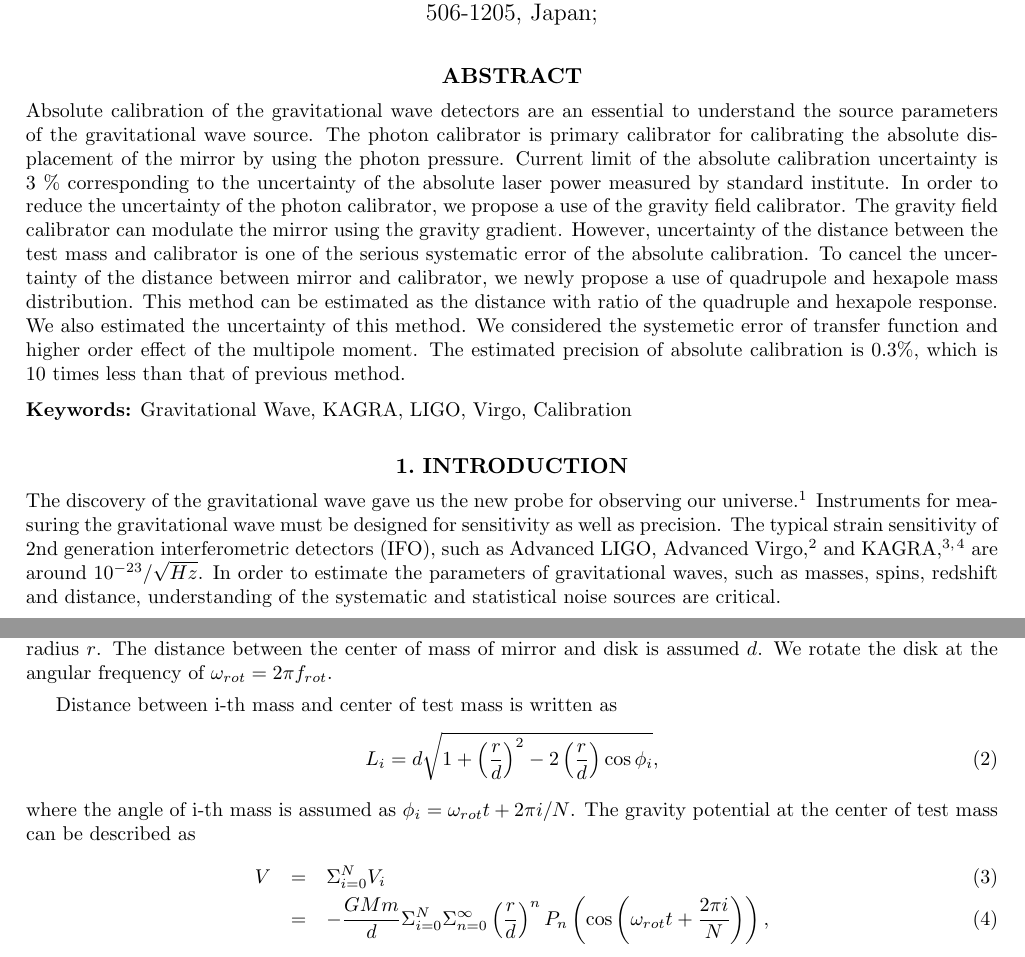
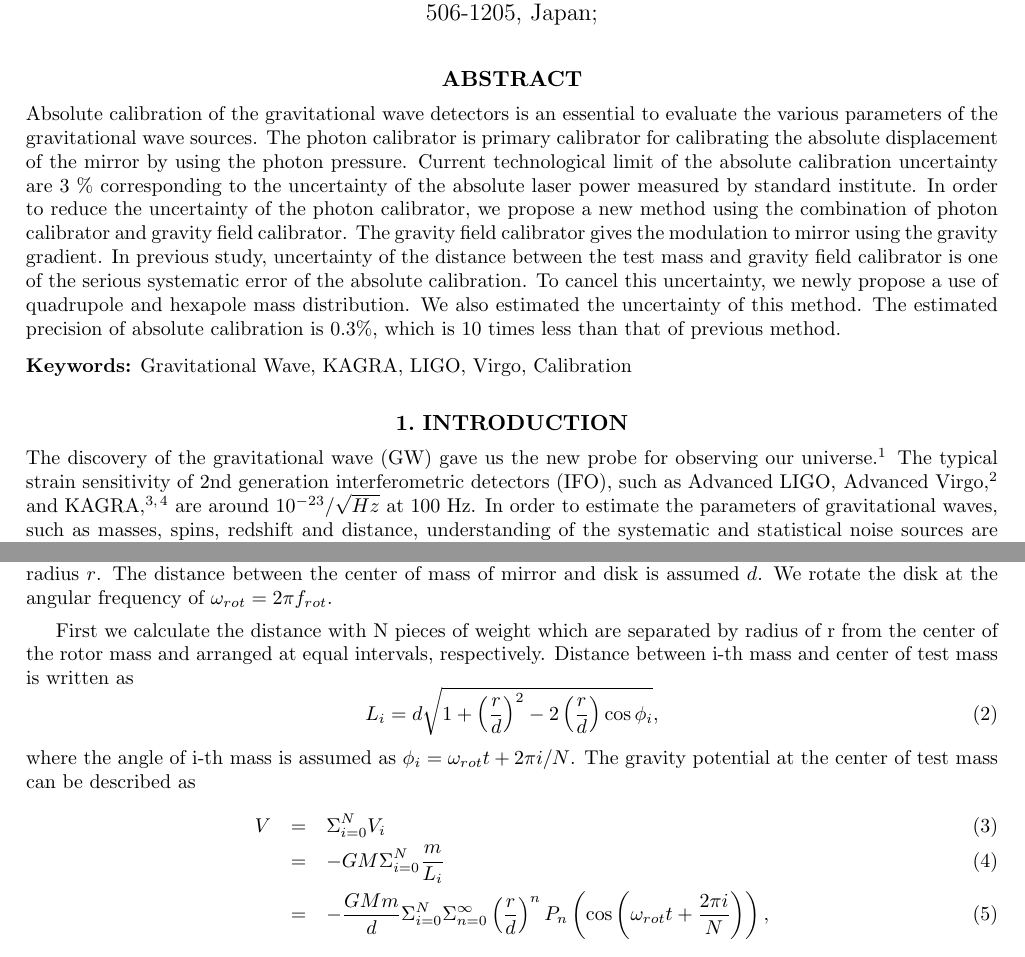
Before and after one commit to ASIoPGW/gpcal, a LaTeX paper (Arxiv/Gcal.tex): two parts of pages 1 and 4 of 12 before the commit and two parts of pages 1 and 4 of 13 after it, joined at a grey line, cut so that both start at the same text. Compiled offline with pdfLaTeX.

Commit message:
minor change

```diff
--- a/Arxiv/Gcal.tex
+++ b/Arxiv/Gcal.tex
@@ -60,7 +60,7 @@
 
 %%%%%%%%%%%%%%%%%%%%%%%%%%%%%%%%%%%%%%%%%%%%%%%%%%%%%%%%%%%%%
 \begin{abstract}
-Absolute calibration of the gravitational wave detectors are an essential to understand the source parameters of the gravitational wave source. The photon calibrator is primary calibrator for calibrating the absolute displacement of the mirror by using the photon pressure. Current limit of the absolute calibration uncertainty is 3 \% corresponding to the uncertainty of the absolute laser power measured by standard institute.  In order to reduce the uncertainty of the photon calibrator, we propose a use of the gravity field calibrator. The gravity field calibrator can modulate the mirror using the gravity gradient. However, uncertainty of the distance between the test mass and calibrator is one of the serious systematic error of the absolute calibration. To cancel the uncertainty of the distance between mirror and calibrator, we newly propose a use of quadrupole and hexapole mass distribution. This method can be estimated as the distance with ratio of the quadruple and hexapole response. We also estimated the uncertainty of this method. We considered the systemetic error of transfer function and higher order effect of the multipole moment. The estimated precision of absolute calibration is 0.3\%, which is 10 times less than that of previous method.
+Absolute calibration of the gravitational wave detectors is an essential to evaluate the various parameters of the gravitational wave sources. The photon calibrator is primary calibrator for calibrating the absolute displacement of the mirror by using the photon pressure. Current technological limit of the absolute calibration uncertainty are 3 \% corresponding to the uncertainty of the absolute laser power measured by standard institute.  In order to reduce the uncertainty of the photon calibrator, we propose a new method using the combination of photon calibrator and gravity field calibrator. The gravity field calibrator gives the modulation to mirror using the gravity gradient. In previous study, uncertainty of the distance between the test mass and gravity field calibrator is one of the serious systematic error of the absolute calibration. To cancel this uncertainty, we newly propose a use of quadrupole and hexapole mass distribution.  We also estimated the uncertainty of this method. The estimated precision of absolute calibration is 0.3\%, which is 10 times less than that of previous method.
 
 \end{abstract}
 
@@ -72,9 +72,5 @@ Absolute calibration of the gravitational wave detectors are an essential to und
 \section{Introduction}
 
 %Overview of GW observation
-The discovery of the gravitational wave gave us the new probe for observing our universe~\cite{PhysRevLett.116.061102}.
-Instruments for measuring the gravitational wave must be designed for sensitivity as well as precision.
-The typical strain sensitivity of 2nd generation interferometric detectors (IFO), such as Advanced LIGO~\cite{}, Advanced Virgo~\cite{0264-9381-32-2-024001}, and KAGRA~\cite{0264-9381-29-12-124007, PhysRevD.88.043007}, are around $10^{-23}/\sqrt{Hz}$. In order to estimate the parameters of gravitational waves, such as masses, spins, redshift and distance, understanding of the systematic and statistical noise sources are critical.
-
-%Hubble constant
-In particular, the uncertainty of the absolute calibration is directly propagate to the estimation error of the distance of the Compact Binary Coalescence. By applying the Neutron star - Neutron star binary and follow up observation, it can give us the new probe for estimation of the Hubble constant.
+The discovery of the gravitational wave (GW) gave us the new probe for observing our universe~\cite{PhysRevLett.116.061102}.
+The typical strain sensitivity of 2nd generation interferometric detectors (IFO), such as Advanced LIGO~\cite{}, Advanced Virgo~\cite{0264-9381-32-2-024001}, and KAGRA~\cite{0264-9381-29-12-124007, PhysRevD.88.043007}, are around $10^{-23}/\sqrt{Hz}$ at 100 Hz. In order to estimate the parameters of gravitational waves, such as masses, spins, redshift and distance, understanding of the systematic and statistical noise sources are critical.
@@ -148,7 +149,7 @@ We rotate the disk at the angular frequency of $\omega_{rot}=2\pi f_{rot}$.
 \label{fig:dim}
 \end{center}
 \end{figure}
-
+First we calculate the distance with N pieces of weight which are separated by radius of r from the center of the rotor mass and arranged at equal intervals, respectively.
 Distance between i-th mass and center of test mass is written as
 \begin{equation}
 L_i=d \sqrt{1+\left( \frac{r}{d} \right)^2 -2\left( \frac{r}{d} \right) \cos{\phi_i} },
@@ -157,13 +158,16 @@ where the angle of i-th mass is assumed as $\phi_i=\omega_{rot} t + 2\pi i/N$.
 The gravity potential at the center of test mass can be described as
 \begin{eqnarray}
 V &=& \Sigma^N_{i=0} V_i \\
+&=& -GM \Sigma^N_{i=0}\frac{m}{L_i}\\
 &=&-\frac{GMm}{d} \Sigma^N_{i=0} \Sigma^{\infty}_{n=0} \left( \frac{r}{d} \right)^n P_n\left(\cos{\left(\omega_{rot} t +\frac{2 \pi i}{N}\right)}\right),
 \end{eqnarray}
 where $P_n$ is Legendre polynomial. The equation of motion of test mass is
 \begin{equation}
 Ma=\left| \frac{\partial V}{\partial{d}} \right| =\frac{GMm}{d^2}\Sigma^N_{i=0} \Sigma^{\infty}_{n=0}(n+1) \left( \frac{r}{d} \right)^n P_n\left(\cos{\left(\omega_{rot} t +\frac{2 \pi i}{N}\right)}\right),
 \end{equation}
-where $a$ is acceleration of test mass. We place the quadrupole and hexapole masses in the same rotor as shown in Fig.~\ref{fig:hex}. We put the hole between each mass. The hole can increase the gravity gradient twice effectively. Therefore, we can describe the equation of motion as
+where $a$ is acceleration of test mass.
+
+We place the quadrupole and hexapole masses in the same rotor as shown in Fig.~\ref{fig:hex}. We put the hole between each mass. The hole can increase the gravity gradient twice effectively. Therefore, we can describe the equation of motion as
 \begin{equation}
 Ma=\left| \frac{\partial V}{\partial{d}} \right| =\frac{2GMm}{d^2}\Sigma^N_{i=0} \Sigma^{\infty}_{n=0}(n+1) \left( \frac{r}{d} \right)^n P_n\left(\cos{\left(\omega_{rot} t +\frac{2 \pi i}{N}\right)}\right). \label{eq:EOM}
 \end{equation}
```
Also changed, not shown: Arxiv/Gcal.pdf, Arxiv/Gcal.tex (15 more changed lines).
